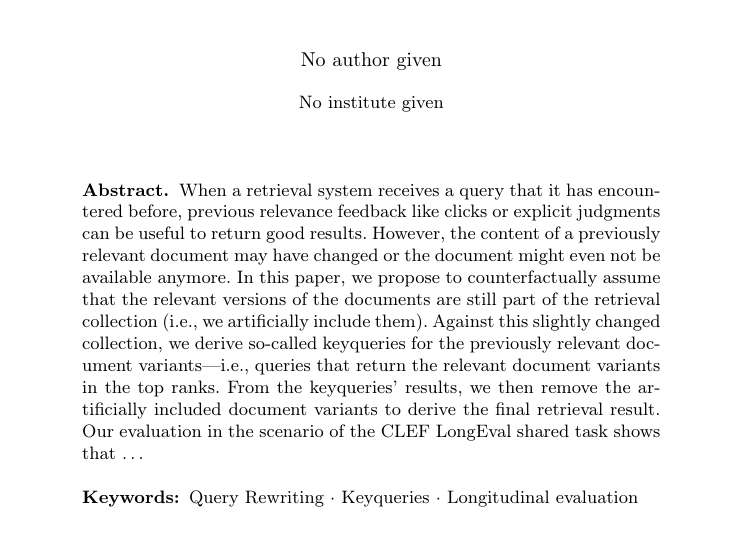
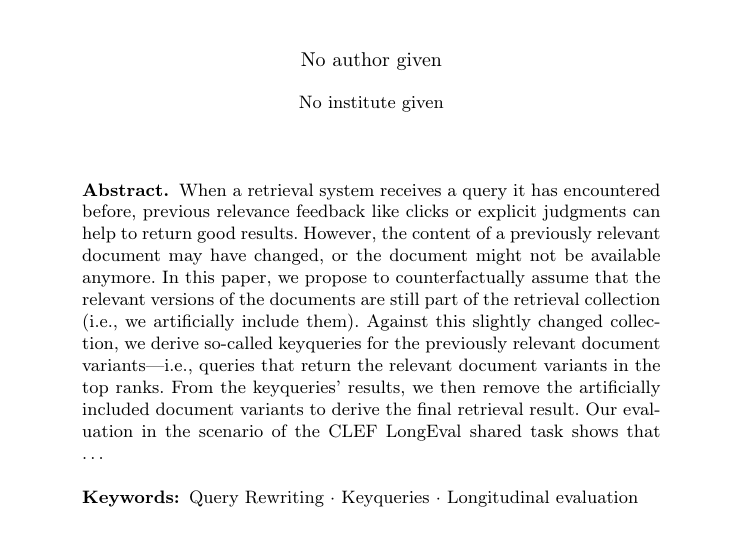
Before and after one commit to webis-de/ecir25-counterfactual-query-rewriting, a LaTeX paper (paper/ecir25-longeval-frame.tex, which reads paper/ecir25-longeval-pre.tex): part of page 1 of 8, cut so that both start at the same text. Compiled offline with pdfLaTeX.

Commit message:
mf: abstract

```diff
--- a/paper/ecir25-longeval-pre.tex
+++ b/paper/ecir25-longeval-pre.tex
@@ -17,7 +17,7 @@
 \maketitle              % typeset the header of the contribution
 %
 \begin{abstract}
-When a retrieval system receives a query that it has encountered before, previous relevance feedback like clicks or explicit judgments can be useful to return good results. However, the content of a previously relevant document may have changed or the document might even not be available anymore. In this paper, we propose to counterfactually assume that the relevant versions of the documents are still part of the retrieval collection (i.e., we artificially include them). Against this slightly changed collection, we derive so-called keyqueries for the previously relevant document variants---i.e., queries that return the relevant document variants in the top ranks. From the keyqueries' results, we then remove the artificially included document variants to derive the final retrieval result. Our evaluation in the scenario of the CLEF LongEval shared task shows that \ldots
+When a retrieval system receives a query it has encountered before, previous relevance feedback like clicks or explicit judgments can help to return good results. However, the content of a previously relevant document may have changed, or the document might not be available anymore. In this paper, we propose to counterfactually assume that the relevant versions of the documents are still part of the retrieval collection (i.e., we artificially include them). Against this slightly changed collection, we derive so-called keyqueries for the previously relevant document variants---i.e., queries that return the relevant document variants in the top ranks. From the keyqueries' results, we then remove the artificially included document variants to derive the final retrieval result. Our evaluation in the scenario of the CLEF LongEval shared task shows that \ldots
 
 \keywords{Query Rewriting \and Keyqueries \and Longitudinal evaluation}
 \end{abstract}
```
